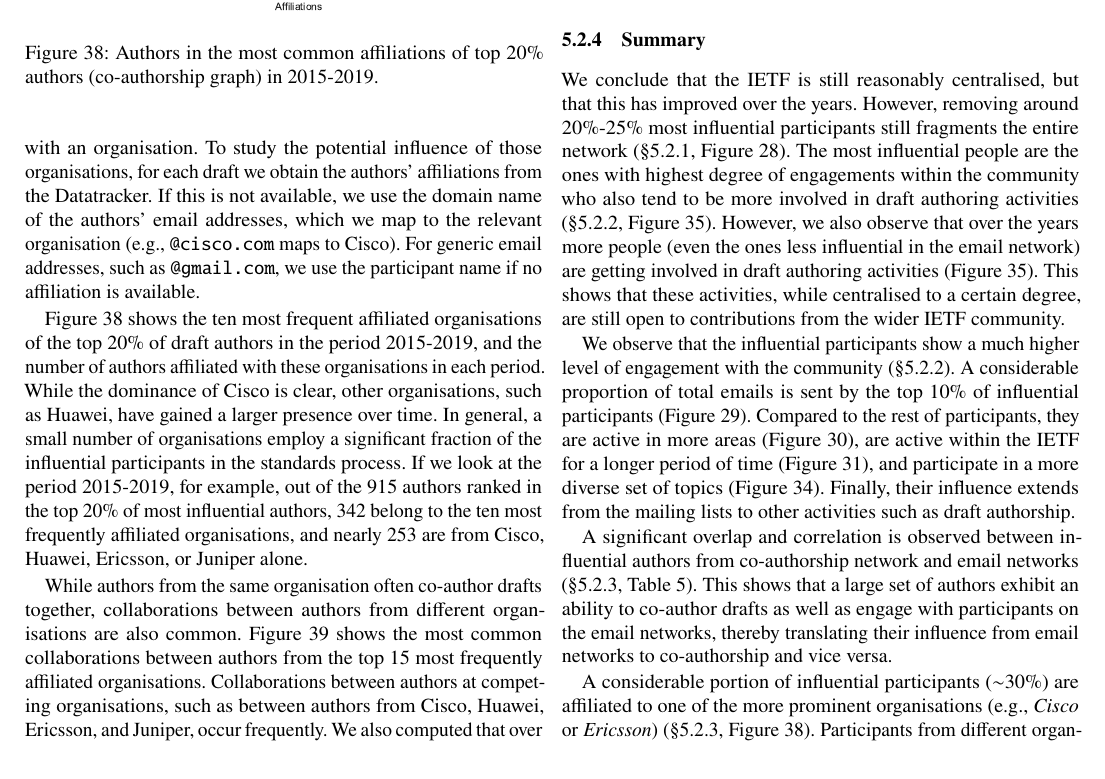
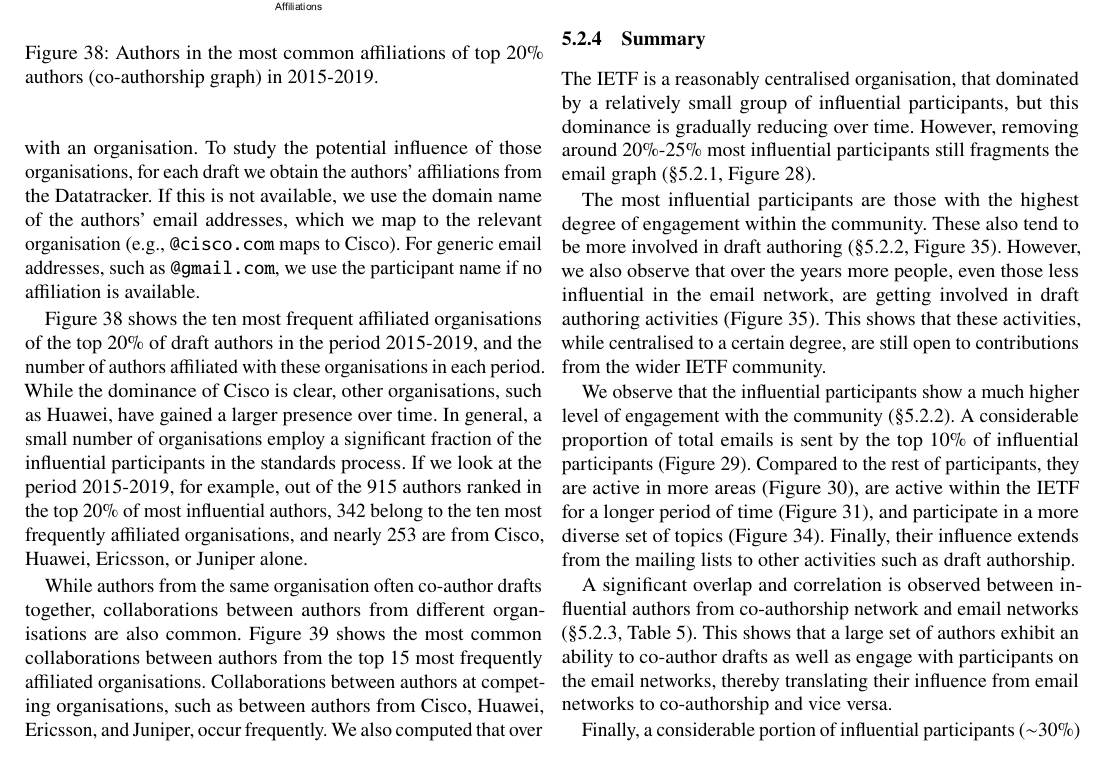
Before and after one commit to csperkins/empirical-analysis-ietf, a LaTeX paper (paper.tex): part of page 18 of 25, cut so that both start at the same text. Compiled offline with pdfLaTeX.

Commit message:
Update §5.2.4

```diff
--- a/paper.tex
+++ b/paper.tex
@@ -1890,17 +1890,19 @@ to be unaffected by the addition of Huawei to the U.S. Entity List
 
 % ICWSM 2022 paper section 4.3
 
-We conclude that the IETF is still reasonably centralised, but that this
-has improved over the years. However, removing around 20\%-25\% most
-influential participants still fragments the entire network
-(\S\ref{subsec:measuring_influence}, Figure
-\ref{fig:purge_nodes_largest_connected_component_number_components}). The
-most influential people are the ones with highest degree of engagements
-within the community who also tend to be more involved in draft authoring
-activities (\S\ref{subsec:influencer_behaviour}, Figure
+The IETF is a reasonably centralised organisation, that dominated by a
+relatively small group of influential participants, but this dominance
+is gradually reducing over time.
+However, removing around 20\%-25\% most influential participants still
+fragments the email graph (\S\ref{subsec:measuring_influence}, Figure
+\ref{fig:purge_nodes_largest_connected_component_number_components}).
+
+The most influential participants are those with the highest degree of
+engagement within the community. These also tend to be more involved in
+draft authoring (\S\ref{subsec:influencer_behaviour}, Figure
 \ref{fig:drafts_initiation_top_percentile}). However, we also observe that
-over the years more people (even the ones less influential in the email
-network) are getting involved in draft authoring activities (Figure
+over the years more people, even those less influential in the email
+network, are getting involved in draft authoring activities (Figure
 \ref{fig:drafts_initiation_top_percentile}). This shows that these
 activities, while centralised to a certain degree, are still open to
 contributions from the wider IETF community.
@@ -1923,10 +1925,4 @@ shows that a large set of authors exhibit an ability to co-author drafts as
 well as engage with participants on the email networks, thereby translating
 their influence from email networks to co-authorship and vice versa.
 
-A considerable portion of influential participants ($\sim$30\%) are
-affiliated to one of the more prominent organisations (e.g., \emph{Cisco}
-or \emph{Ericsson}) (\S\ref{subsec:impact_influence}, Figure
-\ref{fig:coauthor_affiliation_network2019_otheryears}). Participants from
-different organisations do considerably collaborate (Figure
-\ref{fig:heatmap_2019_coauthordraft_most_frequent_org}). Moreover, the
-level of such collaboration is found to have increased with time.
+Finally, a considerable portion of influential participants ($\sim$30\%)
```
Also changed, not shown: paper.tex (7 more changed lines).
